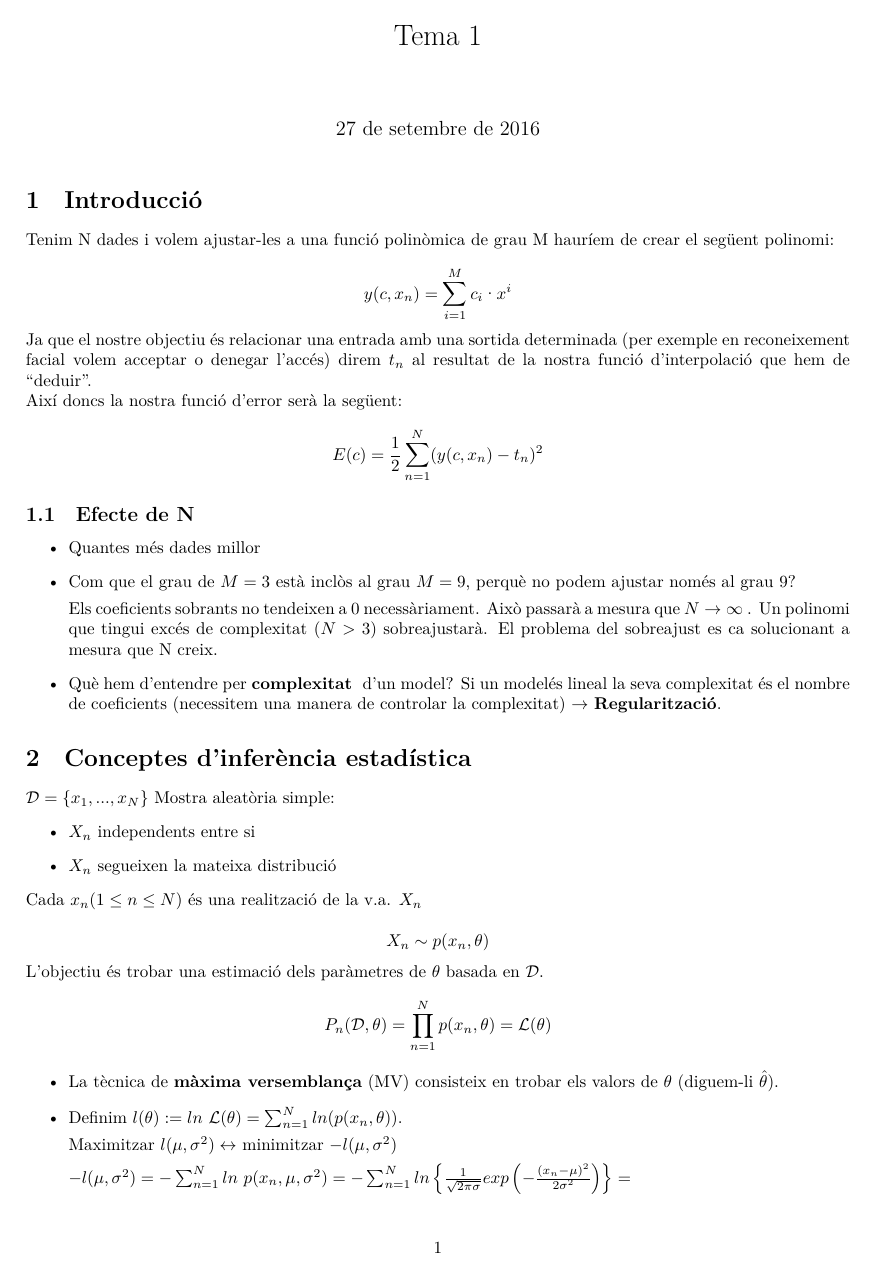
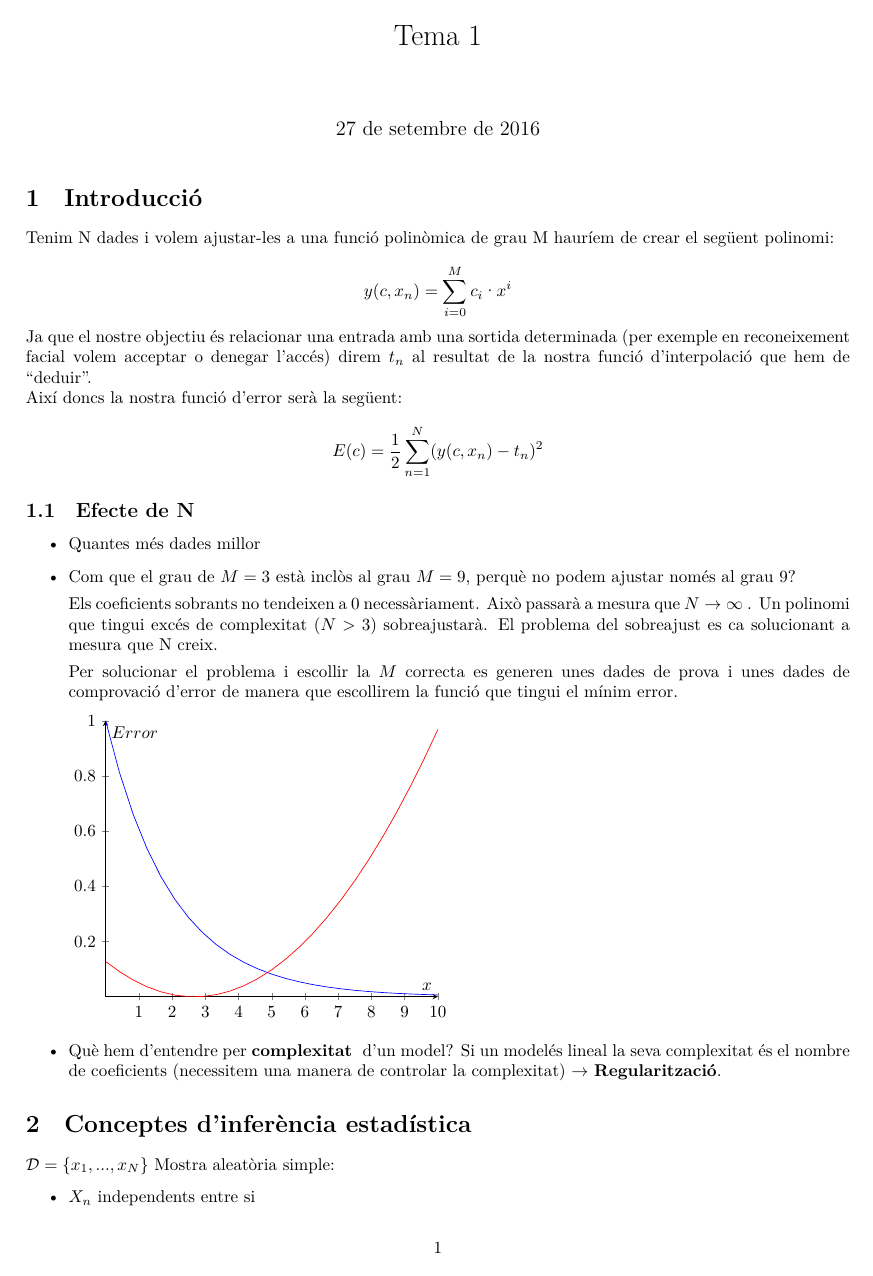
Before and after one commit to jmigual/APATeoria, a LaTeX document (Tema_1.tex): page 1 of 3. Compiled offline with XeLaTeX.

Commit message:
Added graphic

```diff
--- a/Tema_1.tex
+++ b/Tema_1.tex
@@ -4,6 +4,8 @@
 \usepackage[catalan]{babel} % Language
 \usepackage{fontspec}
 \usepackage[margin=2cm]{geometry}
+\usepackage{tikz}
+\usepackage{pgfplots}
 
 \setlength{\parindent}{0pt}
 
@@ -16,7 +18,7 @@
 
 Tenim N dades i volem ajustar-les a una funció polinòmica de grau M hauríem de crear el següent polinomi:
 
-\[ y(c, x_n) = \sum_{i=1}^{M} c_i·x^i \]
+\[ y(c, x_n) = \sum_{i=0}^{M} c_i·x^i \]
 
 Ja que el nostre objectiu és relacionar una entrada amb una sortida determinada (per exemple en reconeixement facial volem acceptar o denegar l'accés) direm $t_n$ al resultat de la nostra funció d'interpolació que hem de ``deduir".
 
@@ -31,6 +33,23 @@ Així doncs la nostra funció d'error serà la següent:
 	\item Com que el grau de $M=3$ està inclòs al grau $M=9$, perquè no podem ajustar només al grau 9?
 
 	Els coeficients sobrants no tendeixen a 0 necessàriament. Això passarà a mesura que $N \rightarrow \infty$ . Un polinomi que tingui excés de complexitat ($N > 3$) sobreajustarà. El problema del sobreajust es ca solucionant a mesura que N creix.
+
+	Per solucionar el problema i escollir la $M$ correcta es generen unes dades de prova i unes dades de comprovació d'error de manera que escollirem la funció que tingui el mínim error.
+
+	\begin{tikzpicture}
+		\begin{axis}[
+			xlabel=$x$,
+			ylabel=$Error$,
+			axis x line=middle,
+			axis y line=middle,
+			domain=0:10,
+			xtick={0, ..., 10}
+			]
+			\addplot[blue]{exp(-x/2)};
+			\addplot[red]{0.002*(3*x-8)^2};
+		\end{axis};
+	\end{tikzpicture}
+
 	\item Què hem d'entendre per \textbf{complexitat } d'un model? Si un modelés lineal la seva complexitat és el nombre de coeficients (necessitem una manera de controlar la complexitat) $\rightarrow$ \textbf{Regularització}.
 \end{itemize}
 
@@ -55,8 +74,8 @@ L'objectiu és trobar una estimació dels paràmetres de $\theta$ basada en $\ma
 \begin{itemize}
 	\item La tècnica de \textbf{màxima versemblança} (MV) consisteix en trobar els valors de $\theta$ (diguem-li  $\hat{\theta}$).
 
-	\item Definim $l(\theta) := ln\ \mathcal{L}(\theta) = \sum_{n=1}^{N} ln(p(x_n, \theta))$.
+	\item Definim la funció log-versemblança com $l(\theta) := ln\ \mathcal{L}(\theta) = \sum_{n=1}^{N} ln(p(x_n, \theta))$.
+\end{itemize}
 
-	Maximitzar $l(\mu, \sigma^2) \leftrightarrow$ minimitzar $-l(\mu, \sigma^2)$
+\textbf{Exemple} Gaussiana
 
-	$ -l(\mu, \sigma^2) = -\sum_{n=1}^N ln\ p(x_n, \mu, \sigma^2) =  -\sum_{n=1}^N ln\left\{ \frac{1}{\sqrt{2\pi\sigma}} exp\left(-\frac{(x_n - \mu)^2}{2\sigma^2}\right) \right\} = $
```
Also changed, not shown: Tema_1.tex (16 more changed lines).
